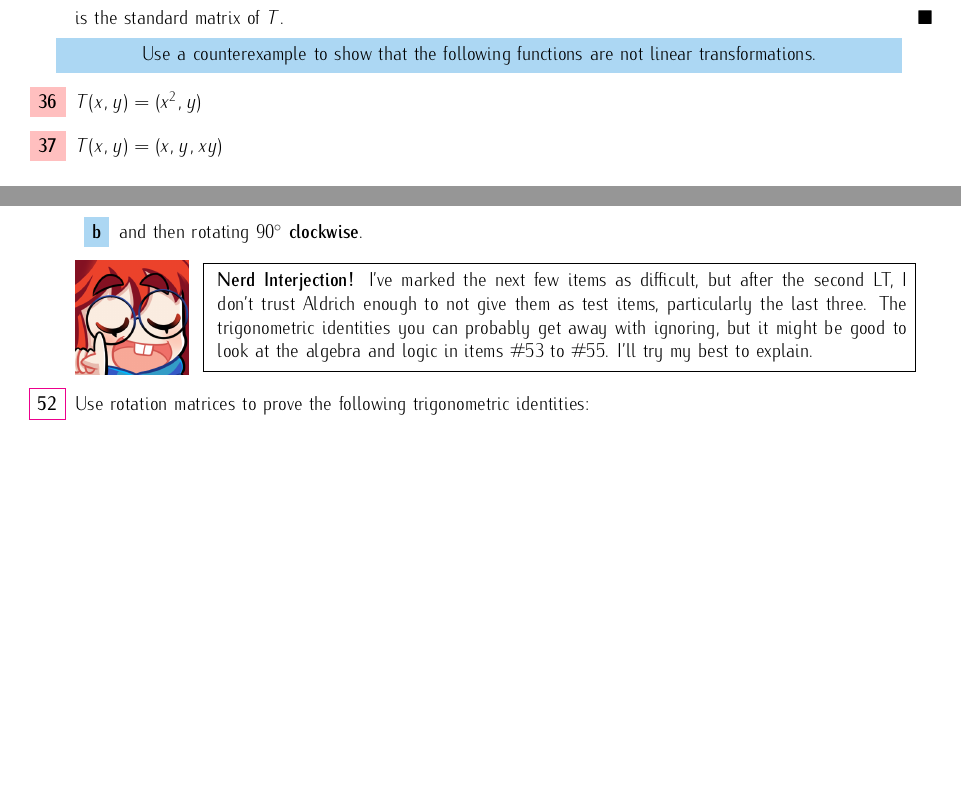
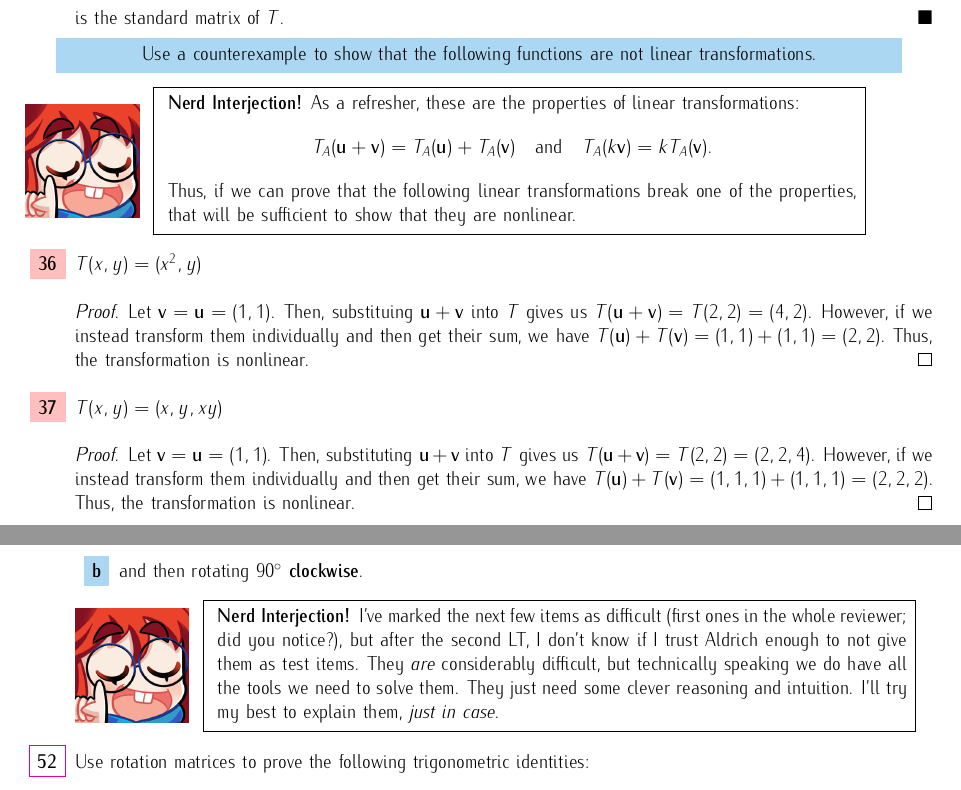
Before and after one commit to irishcreamcb/module3-exercises, a LaTeX problem sheet (module3-exercises.tex): two parts of pages 11 and 13 of 16, joined at a grey line, cut so that both start at the same text, the shorter picture padded with empty space. Compiled offline with pdfLaTeX.

Commit message:
Finished section 3.1.3!

```diff
--- a/module3-exercises.tex
+++ b/module3-exercises.tex
@@ -846,10 +846,30 @@ font for vector notation isn't that bad. Let's try it for a little bit. }
     \end{minipage}
     }
 \end{center}
+\begin{minipage}{.14\textwidth}
+    \vspace{0pt}
+    \includegraphics[width=2cm]{nerd_maddy.png}
+\end{minipage}%
+\fbox{
+\begin{minipage}{.76\textwidth}
+    \vspace{0pt}
+    \textbf{Nerd Interjection!} As a refresher, these are the properties of linear transformations:\[
+        T_A(\mathbf{u} + \mathbf{v}) = T_A(\mathbf{u}) + T_A(\mathbf{v})\quad\text{and}\quad T_A(k\mathbf{v}) = kT_A(\mathbf{v}).
+    \]Thus, if we can prove that the following linear transformations break one of the properties, that will be sufficient to show that they are nonlinear.
+\end{minipage}%
+}
 \begin{enumerate}
     \setcounter{enumi}{35}
-    \item \(T(x,y) = (x^2,y)\)
-    \item \(T(x,y) = (x,y,xy)\)
+    \item \(T(x,y) = (x^2,y)\)\begin{proof}
+        Let \(\mathbf{v} = \mathbf{u} = (1,1)\). Then, substituing \(\mathbf{u} + \mathbf{v}\) into \(T\) gives us \(T(\mathbf{u} + \mathbf{v}) = T(2,2) = (4,2)\). However, if
+        we instead transform them individually and then get their sum, we have \(T(\mathbf{u}) + T(\mathbf{v}) = (1,1) + (1,1) = (2,2)\). Thus,
+        the transformation is nonlinear.
+    \end{proof}
+    \item \(T(x,y) = (x,y,xy)\)\begin{proof}
+        Let \(\mathbf{v} = \mathbf{u} = (1,1)\). Then, substituting \(\mathbf{u} + \mathbf{v}\) into \(T\) gives us \(T(\mathbf{u} + \mathbf{v}) = T(2,2) = (2,2,4)\). However, if
+        we instead transform them individually and then get their sum, we have \(T(\mathbf{u}) + T(\mathbf{v}) = (1,1,1) + (1,1,1) = (2,2,2)\). Thus,
+        the transformation is nonlinear.
+    \end{proof}
 \end{enumerate}
 \pagebreak
 
@@ -928,8 +948,8 @@ font for vector notation isn't that bad. Let's try it for a little bit. }
     \fbox{
     \begin{minipage}{.76\textwidth}
         \vspace{0pt}
-        \textbf{Nerd Interjection!} I've marked the next few items as difficult, but after the second LT, I don't trust Aldrich enough to not give them as test items, particularly the last three. The trigonometric identities
-        you can probably get away with ignoring, but it might be good to look at the algebra and logic in items \#53 to \#55. I'll try my best to explain.
+        \textbf{Nerd Interjection!} I've marked the next few items as difficult (first ones in the whole reviewer; did you notice?), but after the second LT, I don't know if I trust Aldrich enough to not give them as test items. They \textit{are}
+        considerably difficult, but technically speaking we do have all the tools we need to solve them. They just need some clever reasoning and intuition. I'll try my best to explain them, \textit{just in case}.
     \end{minipage}%
     }
     \RenewDocumentCommand{\labelenumi}{}{\fcolorbox{magenta}{white}{\textbf{\arabic{enumi}}}}
```
Also changed, not shown: module3-exercises.pdf, 4 other files.
